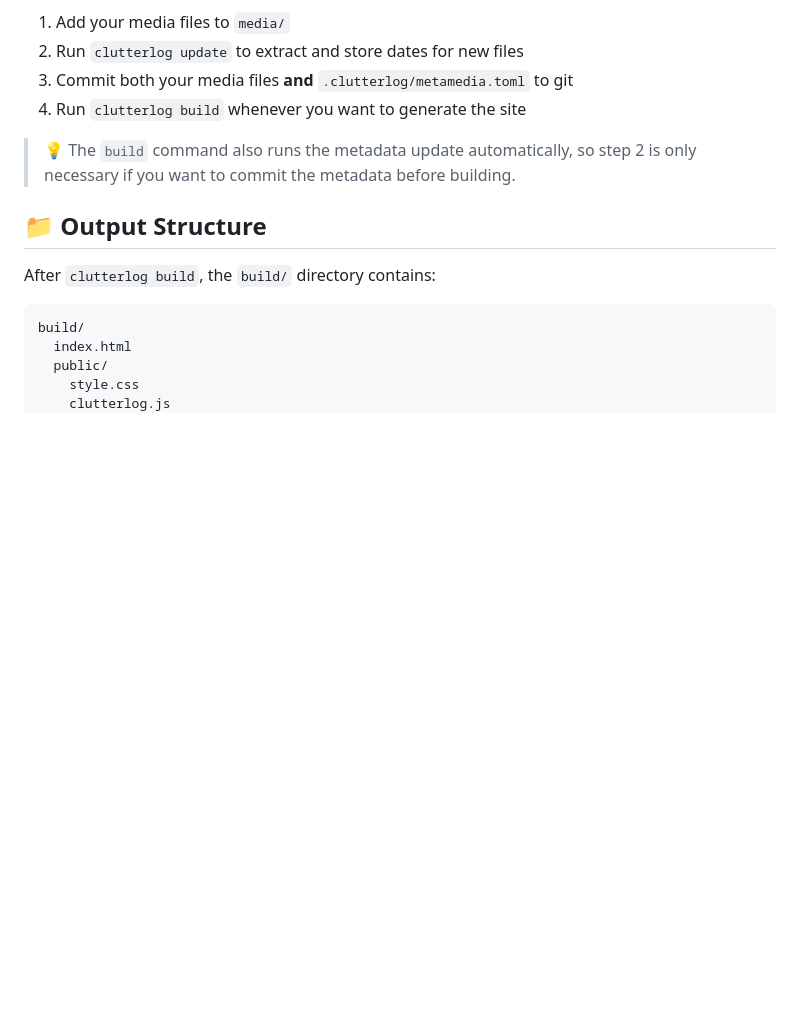
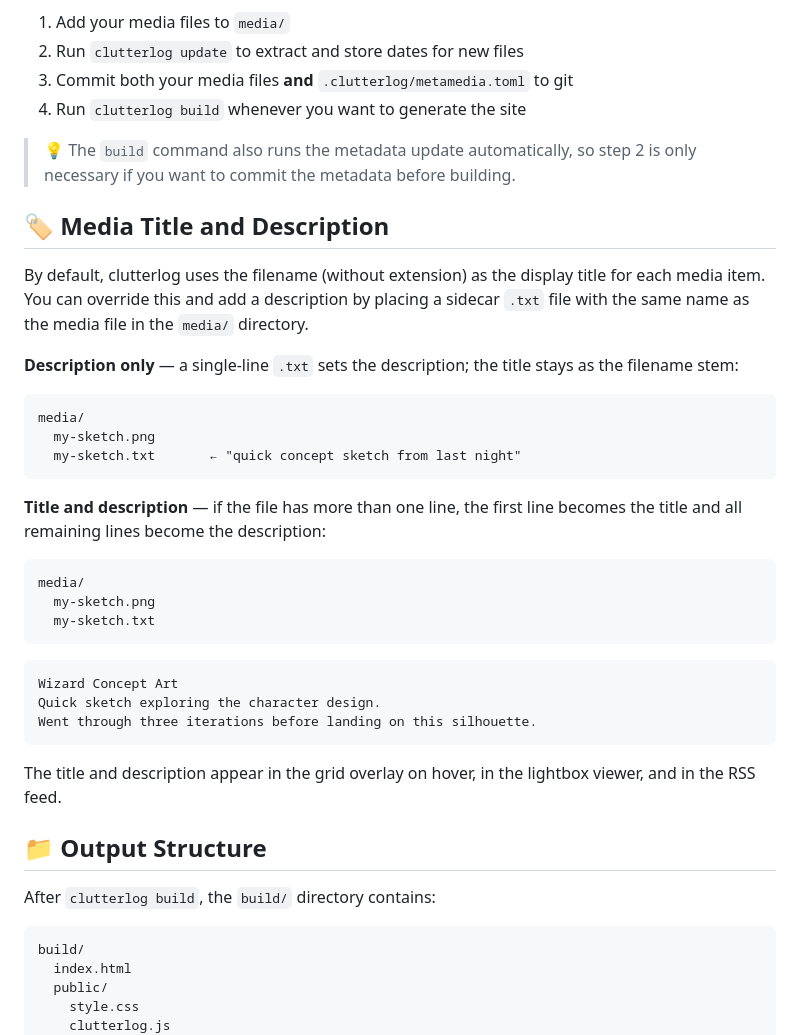
Before and after one commit to crocidb/clutterlog, a Markdown page: README.md, the part around the change. Rendered like a GitHub page; blank space fills up the shorter version.

Commit message:
docs: adding media data override to README

````diff
--- a/README.md
+++ b/README.md
@@ -89,6 +89,34 @@ When you add media files to your `media/` folder, clutterlog extracts the best a
 
 > 💡 The `build` command also runs the metadata update automatically, so step 2 is only necessary if you want to commit the metadata before building.
 
+## 🏷️ Media Title and Description
+
+By default, clutterlog uses the filename (without extension) as the display title for each media item. You can override this and add a description by placing a sidecar `.txt` file with the same name as the media file in the `media/` directory.
+
+**Description only** — a single-line `.txt` sets the description; the title stays as the filename stem:
+
+```
+media/
+  my-sketch.png
+  my-sketch.txt       ← "quick concept sketch from last night"
+```
+
+**Title and description** — if the file has more than one line, the first line becomes the title and all remaining lines become the description:
+
+```
+media/
+  my-sketch.png
+  my-sketch.txt
+```
+
+```
+Wizard Concept Art
+Quick sketch exploring the character design.
+Went through three iterations before landing on this silhouette.
+```
+
+The title and description appear in the grid overlay on hover, in the lightbox viewer, and in the RSS feed.
+
 ## 📁 Output Structure
 
 After `clutterlog build`, the `build/` directory contains:
````
